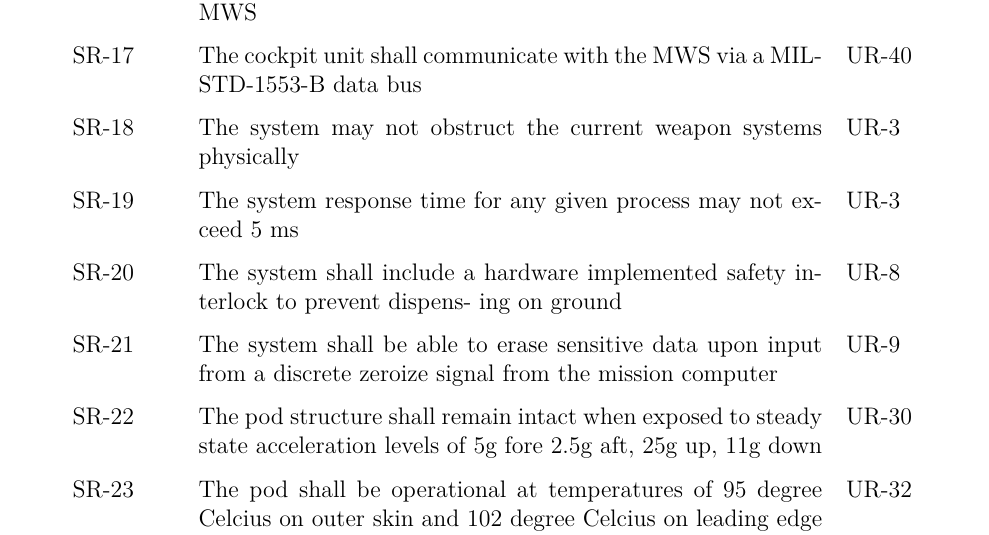
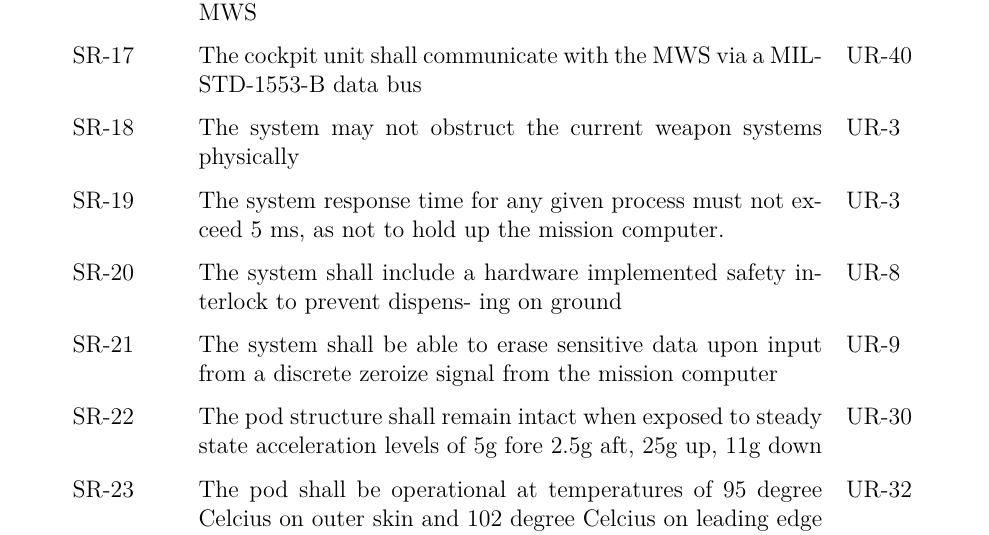
Before and after one commit to TISYE-GroupC/TermaCase, a LaTeX thesis (Document/System Requirement Specification/Main.tex, which reads Document/System Requirement Specification/RequirementsTraceability.tex): part of page 14 of 15, cut so that both start at the same text. Compiled offline with pdfLaTeX.

Commit message:
Correct SR-19 in Req. Trace

```diff
--- a/Document/System Requirement Specification/RequirementsTraceability.tex
+++ b/Document/System Requirement Specification/RequirementsTraceability.tex
@@ -102,7 +102,7 @@
 	SR-\ref{SR-16} & The system shall provide a method of loading software to MWS & UR-16 \\
 	SR-\ref{SR-17} & The cockpit unit shall communicate with the MWS via a MIL-STD-1553-B data bus & UR-40 \\
 	SR-\ref{SR-18} & The system may not obstruct the current weapon systems physically & UR-3 \\
-	SR-\ref{SR-19} & The system response time for any given process may not exceed 5 ms & UR-3 \\
+	SR-\ref{SR-19} & The system response time for any given process must not exceed 5 ms, as not to hold up the mission computer. & UR-3 \\
 	SR-\ref{SR-20} & The system shall include a hardware implemented safety interlock to prevent dispens-
 	ing on ground & UR-8 \\
 	SR-\ref{SR-21} & The system shall be able to erase sensitive data upon input from a discrete zeroize
```
